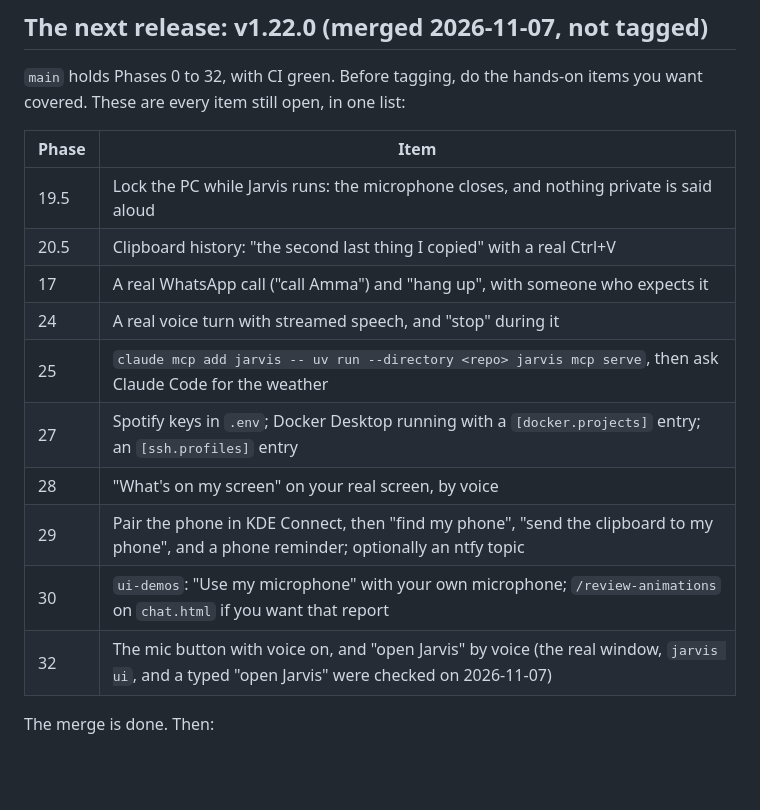
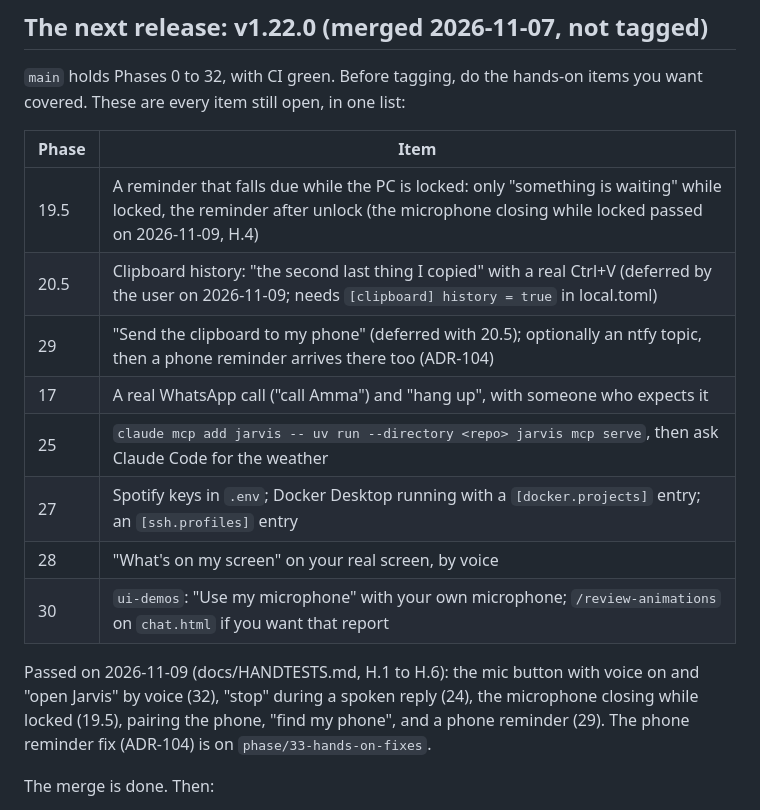
Before and after one commit to PreeyasTumulu/JARVIS, a Markdown page: docs/RELEASING.md, the part around the change. Drawn GitHub-style; blank space fills up the shorter version.

Commit message:
docs: RELEASING hands-on list after the 2026-11-09 pass; clipboard tests deferred

```diff
--- a/docs/RELEASING.md
+++ b/docs/RELEASING.md
@@ -35,16 +35,16 @@ Older versions (0.4.0 to 1.7.0) stay as entries in the changelog; tagging them a
 
 | Phase | Item |
 |---|---|
-| 19.5 | Lock the PC while Jarvis runs: the microphone closes, and nothing private is said aloud |
-| 20.5 | Clipboard history: "the second last thing I copied" with a real Ctrl+V |
+| 19.5 | A reminder that falls due while the PC is locked: only "something is waiting" while locked, the reminder after unlock (the microphone closing while locked passed on 2026-11-09, H.4) |
+| 20.5 | Clipboard history: "the second last thing I copied" with a real Ctrl+V (deferred by the user on 2026-11-09; needs `[clipboard] history = true` in local.toml) |
+| 29 | "Send the clipboard to my phone" (deferred with 20.5); optionally an ntfy topic, then a phone reminder arrives there too (ADR-104) |
 | 17 | A real WhatsApp call ("call Amma") and "hang up", with someone who expects it |
-| 24 | A real voice turn with streamed speech, and "stop" during it |
 | 25 | `claude mcp add jarvis -- uv run --directory <repo> jarvis mcp serve`, then ask Claude Code for the weather |
 | 27 | Spotify keys in `.env`; Docker Desktop running with a `[docker.projects]` entry; an `[ssh.profiles]` entry |
 | 28 | "What's on my screen" on your real screen, by voice |
-| 29 | Pair the phone in KDE Connect, then "find my phone", "send the clipboard to my phone", and a phone reminder; optionally an ntfy topic |
 | 30 | `ui-demos`: "Use my microphone" with your own microphone; `/review-animations` on `chat.html` if you want that report |
-| 32 | The mic button with voice on, and "open Jarvis" by voice (the real window, `jarvis ui`, and a typed "open Jarvis" were checked on 2026-11-07) |
+
+Passed on 2026-11-09 (docs/HANDTESTS.md, H.1 to H.6): the mic button with voice on and "open Jarvis" by voice (32), "stop" during a spoken reply (24), the microphone closing while locked (19.5), pairing the phone, "find my phone", and a phone reminder (29). The phone reminder fix (ADR-104) is on `phase/33-hands-on-fixes`.
 
 The merge is done. Then:
 
```
